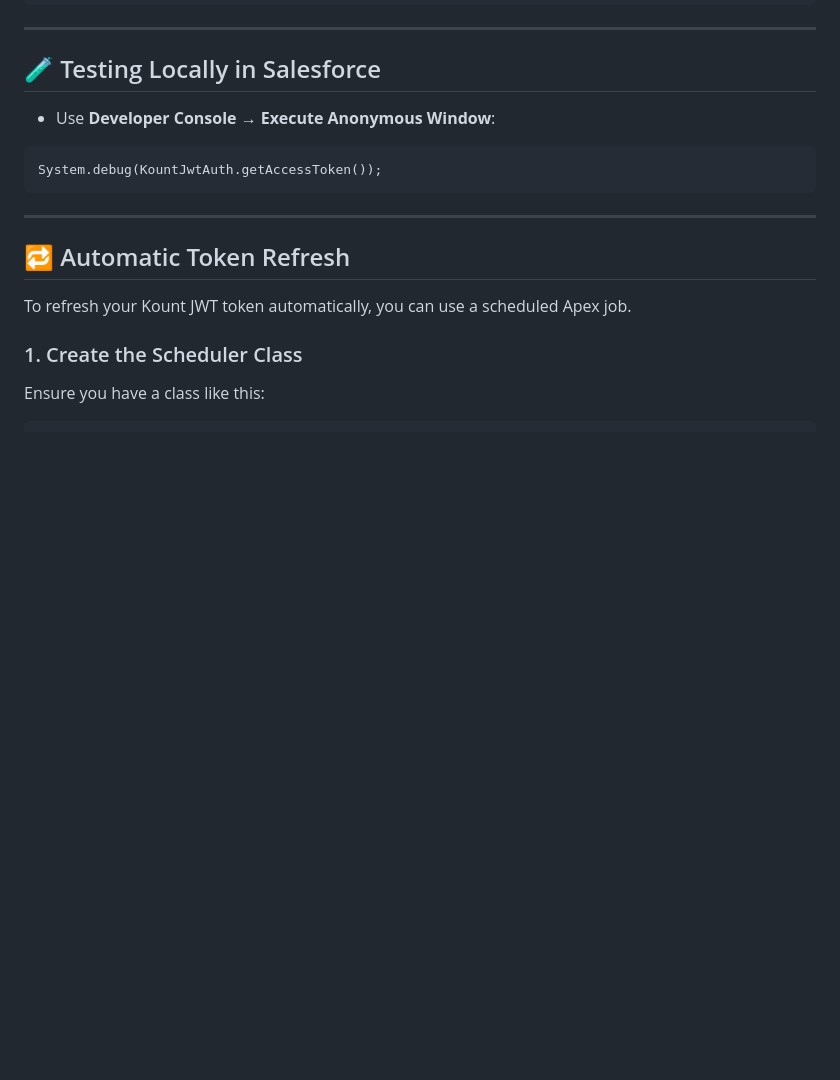
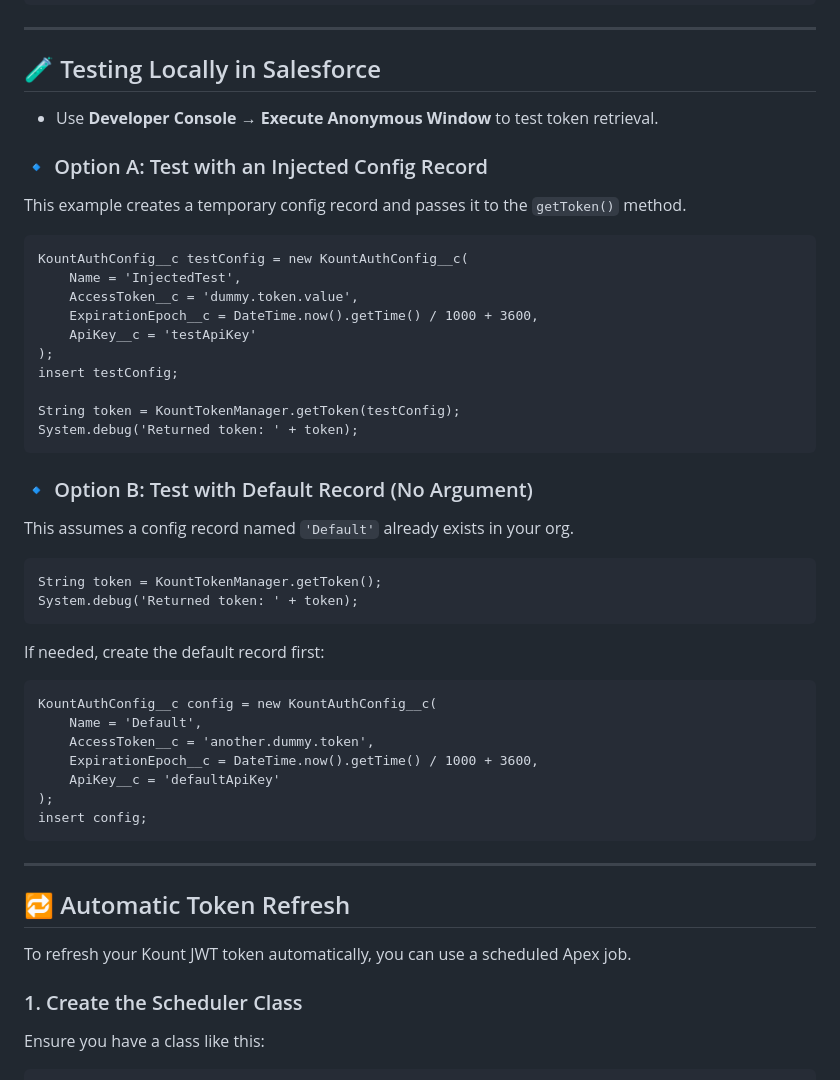
Before and after one commit to bdrhoa/k360pf, a Markdown page: apex/jwt_auth/README.md, the part around the change. Drawn GitHub-style; blank space fills up the shorter version.

Commit message:
Update README.MD to show how to test TokenManager.getToken().

````diff
--- a/apex/jwt_auth/README.md
+++ b/apex/jwt_auth/README.md
@@ -152,9 +152,44 @@ System.debug('🔑 Token: ' + token);
 
 ## 🧪 Testing Locally in Salesforce
 
-- Use **Developer Console → Execute Anonymous Window**:
+- Use **Developer Console → Execute Anonymous Window** to test token retrieval.
+
+### 🔹 Option A: Test with an Injected Config Record
+
+This example creates a temporary config record and passes it to the `getToken()` method.
+
 ```apex
-System.debug(KountJwtAuth.getAccessToken());
+KountAuthConfig__c testConfig = new KountAuthConfig__c(
+    Name = 'InjectedTest',
+    AccessToken__c = 'dummy.token.value',
+    ExpirationEpoch__c = DateTime.now().getTime() / 1000 + 3600,
+    ApiKey__c = 'testApiKey'
+);
+insert testConfig;
+
+String token = KountTokenManager.getToken(testConfig);
+System.debug('Returned token: ' + token);
+```
+
+### 🔹 Option B: Test with Default Record (No Argument)
+
+This assumes a config record named `'Default'` already exists in your org.
+
+```apex
+String token = KountTokenManager.getToken();
+System.debug('Returned token: ' + token);
+```
+
+If needed, create the default record first:
+
+```apex
+KountAuthConfig__c config = new KountAuthConfig__c(
+    Name = 'Default',
+    AccessToken__c = 'another.dummy.token',
+    ExpirationEpoch__c = DateTime.now().getTime() / 1000 + 3600,
+    ApiKey__c = 'defaultApiKey'
+);
+insert config;
 ```
 
 ---
````
